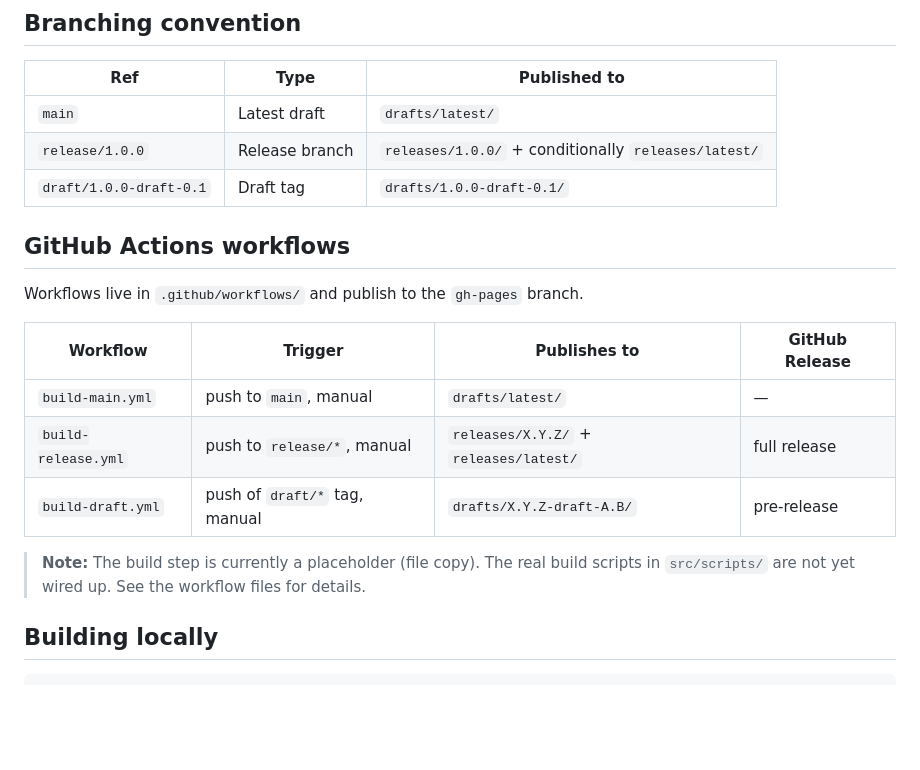
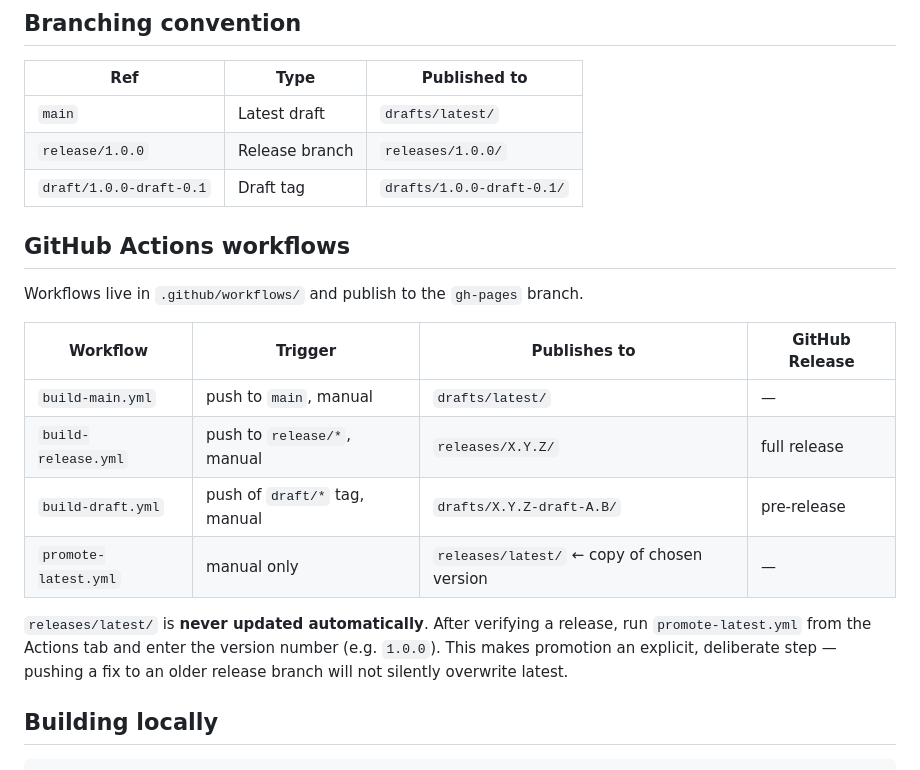
Before and after one commit to tamtamresearch/poc-mobilityDCAT-AP, a Markdown page: README.md, the part around the change. Rendered like a GitHub page; blank space fills up the shorter version.

```diff
--- a/README.md
+++ b/README.md
@@ -51,7 +51,7 @@ src/
 | Ref | Type | Published to |
 |-----|------|-------------|
 | `main` | Latest draft | `drafts/latest/` |
-| `release/1.0.0` | Release branch | `releases/1.0.0/` + conditionally `releases/latest/` |
+| `release/1.0.0` | Release branch | `releases/1.0.0/` |
 | `draft/1.0.0-draft-0.1` | Draft tag | `drafts/1.0.0-draft-0.1/` |
 
 ## GitHub Actions workflows
@@ -61,10 +61,11 @@ Workflows live in `.github/workflows/` and publish to the `gh-pages` branch.
 | Workflow | Trigger | Publishes to | GitHub Release |
 |----------|---------|-------------|----------------|
 | `build-main.yml` | push to `main`, manual | `drafts/latest/` | — |
-| `build-release.yml` | push to `release/*`, manual | `releases/X.Y.Z/` + `releases/latest/` | full release |
+| `build-release.yml` | push to `release/*`, manual | `releases/X.Y.Z/` | full release |
 | `build-draft.yml` | push of `draft/*` tag, manual | `drafts/X.Y.Z-draft-A.B/` | pre-release |
+| `promote-latest.yml` | manual only | `releases/latest/` ← copy of chosen version | — |
 
-> **Note:** The build step is currently a placeholder (file copy). The real build scripts in `src/scripts/` are not yet wired up. See the workflow files for details.
+`releases/latest/` is **never updated automatically**. After verifying a release, run `promote-latest.yml` from the Actions tab and enter the version number (e.g. `1.0.0`). This makes promotion an explicit, deliberate step — pushing a fix to an older release branch will not silently overwrite latest.
 
 ## Building locally
 
```
